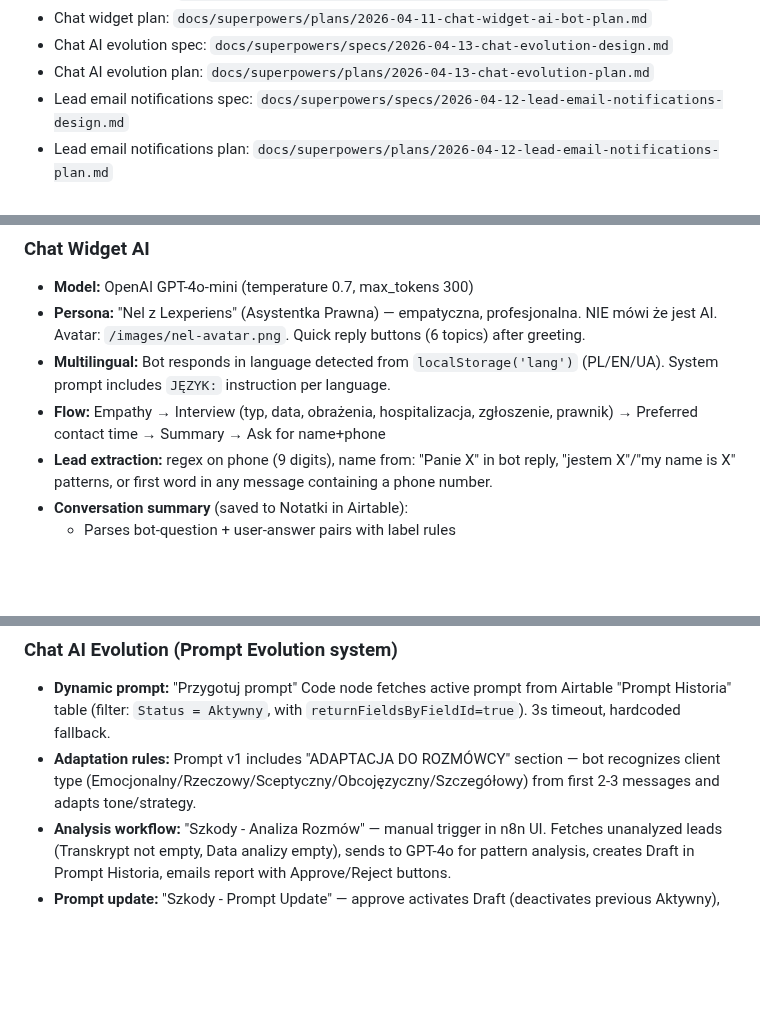
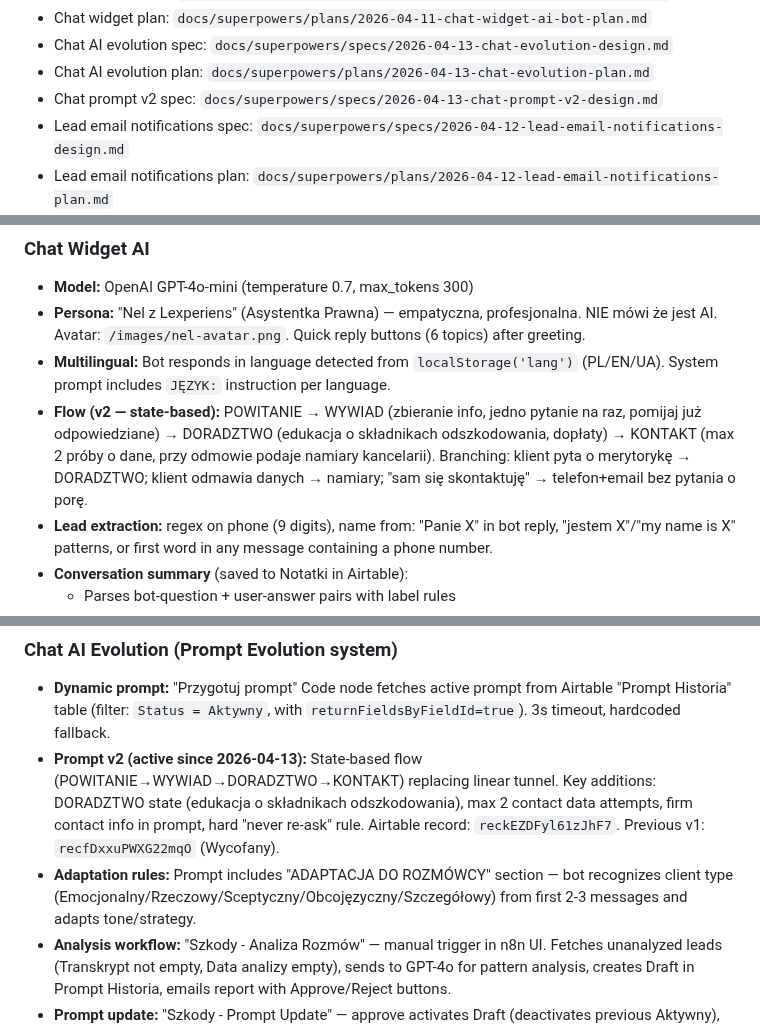
Before and after one commit to Kaban15/szkody, a Markdown page: CLAUDE.md, 3 parts joined by grey strips. Rendered like a GitHub page; blank space fills up the shorter version.

Commit message:
docs: update CLAUDE.md with chat prompt v2 details and state-based flow

```diff
--- a/CLAUDE.md
+++ b/CLAUDE.md
@@ -233,6 +233,7 @@ Note: `analytics.js` calls `window.formValidation` only inside `if (contactForm)
 - Chat widget plan: `docs/superpowers/plans/2026-04-11-chat-widget-ai-bot-plan.md`
 - Chat AI evolution spec: `docs/superpowers/specs/2026-04-13-chat-evolution-design.md`
 - Chat AI evolution plan: `docs/superpowers/plans/2026-04-13-chat-evolution-plan.md`
+- Chat prompt v2 spec: `docs/superpowers/specs/2026-04-13-chat-prompt-v2-design.md`
 - Lead email notifications spec: `docs/superpowers/specs/2026-04-12-lead-email-notifications-design.md`
 - Lead email notifications plan: `docs/superpowers/plans/2026-04-12-lead-email-notifications-plan.md`
 - Airtable CRM organization spec: `docs/superpowers/specs/2026-04-12-airtable-crm-organization-design.md`
@@ -334,7 +335,7 @@ Workflow "Formularz" i "Chat AI" używają `typecast: true` w Airtable httpReque
 - **Model:** OpenAI GPT-4o-mini (temperature 0.7, max_tokens 300)
 - **Persona:** "Nel z Lexperiens" (Asystentka Prawna) — empatyczna, profesjonalna. NIE mówi że jest AI. Avatar: `/images/nel-avatar.png`. Quick reply buttons (6 topics) after greeting.
 - **Multilingual:** Bot responds in language detected from `localStorage('lang')` (PL/EN/UA). System prompt includes `JĘZYK:` instruction per language.
-- **Flow:** Empathy → Interview (typ, data, obrażenia, hospitalizacja, zgłoszenie, prawnik) → Preferred contact time → Summary → Ask for name+phone
+- **Flow (v2 — state-based):** POWITANIE → WYWIAD (zbieranie info, jedno pytanie na raz, pomijaj już odpowiedziane) → DORADZTWO (edukacja o składnikach odszkodowania, dopłaty) → KONTAKT (max 2 próby o dane, przy odmowie podaje namiary kancelarii). Branching: klient pyta o merytorykę → DORADZTWO; klient odmawia danych → namiary; "sam się skontaktuję" → telefon+email bez pytania o porę.
 - **Lead extraction:** regex on phone (9 digits), name from: "Panie X" in bot reply, "jestem X"/"my name is X" patterns, or first word in any message containing a phone number.
 - **Conversation summary** (saved to Notatki in Airtable):
   - Parses bot-question + user-answer pairs with label rules
@@ -350,7 +351,8 @@ Workflow "Formularz" i "Chat AI" używają `typecast: true` w Airtable httpReque
 
 ### Chat AI Evolution (Prompt Evolution system)
 - **Dynamic prompt:** "Przygotuj prompt" Code node fetches active prompt from Airtable "Prompt Historia" table (filter: `Status = Aktywny`, with `returnFieldsByFieldId=true`). 3s timeout, hardcoded fallback.
-- **Adaptation rules:** Prompt v1 includes "ADAPTACJA DO ROZMÓWCY" section — bot recognizes client type (Emocjonalny/Rzeczowy/Sceptyczny/Obcojęzyczny/Szczegółowy) from first 2-3 messages and adapts tone/strategy.
+- **Prompt v2 (active since 2026-04-13):** State-based flow (POWITANIE→WYWIAD→DORADZTWO→KONTAKT) replacing linear tunnel. Key additions: DORADZTWO state (edukacja o składnikach odszkodowania), max 2 contact data attempts, firm contact info in prompt, hard "never re-ask" rule. Airtable record: `reckEZDFyl61zJhF7`. Previous v1: `recfDxxuPWXG22mqO` (Wycofany).
+- **Adaptation rules:** Prompt includes "ADAPTACJA DO ROZMÓWCY" section — bot recognizes client type (Emocjonalny/Rzeczowy/Sceptyczny/Obcojęzyczny/Szczegółowy) from first 2-3 messages and adapts tone/strategy.
 - **Analysis workflow:** "Szkody - Analiza Rozmów" — manual trigger in n8n UI. Fetches unanalyzed leads (Transkrypt not empty, Data analizy empty), sends to GPT-4o for pattern analysis, creates Draft in Prompt Historia, emails report with Approve/Reject buttons.
 - **Prompt update:** "Szkody - Prompt Update" — approve activates Draft (deactivates previous Aktywny), reject marks Draft as Wycofany. Immediate effect — next chat session uses new prompt.
 - **Rollback:** Change any Wycofany record back to Aktywny in Airtable. Instant.
```
